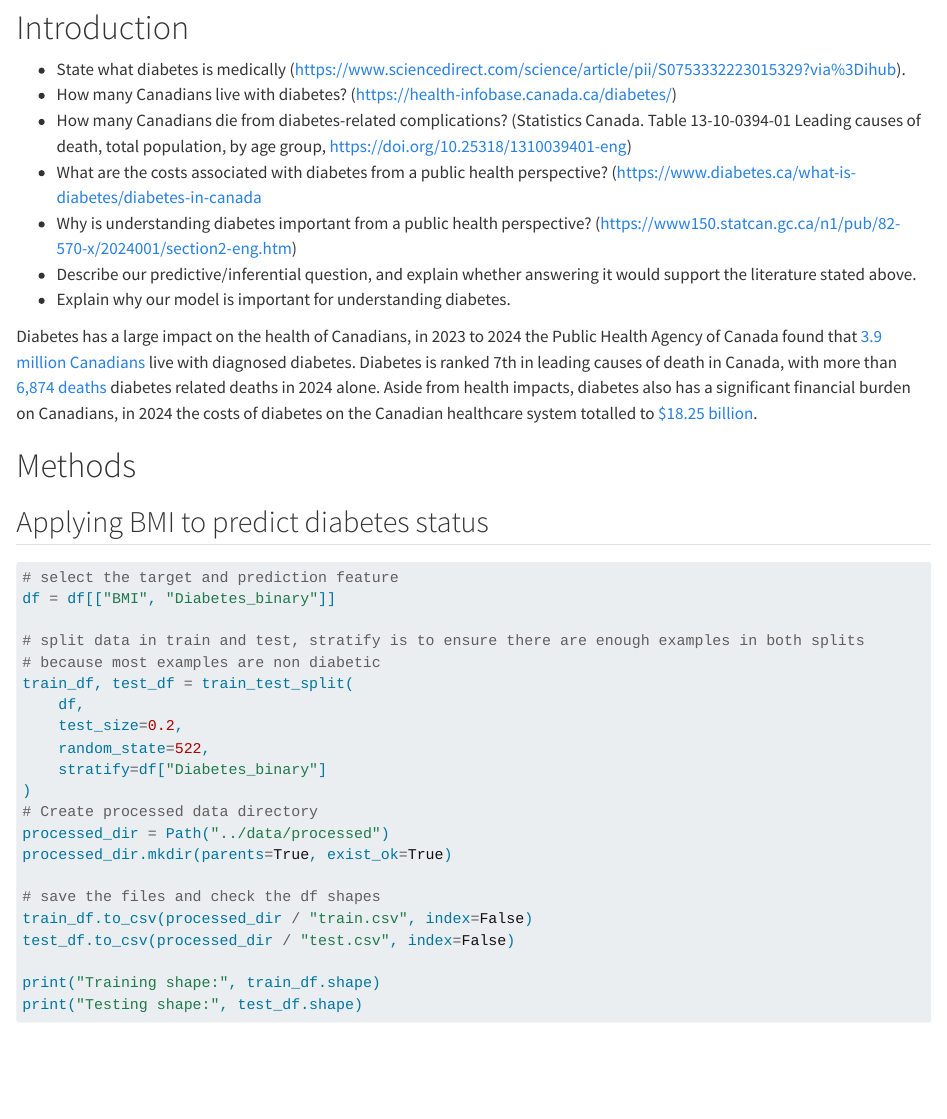
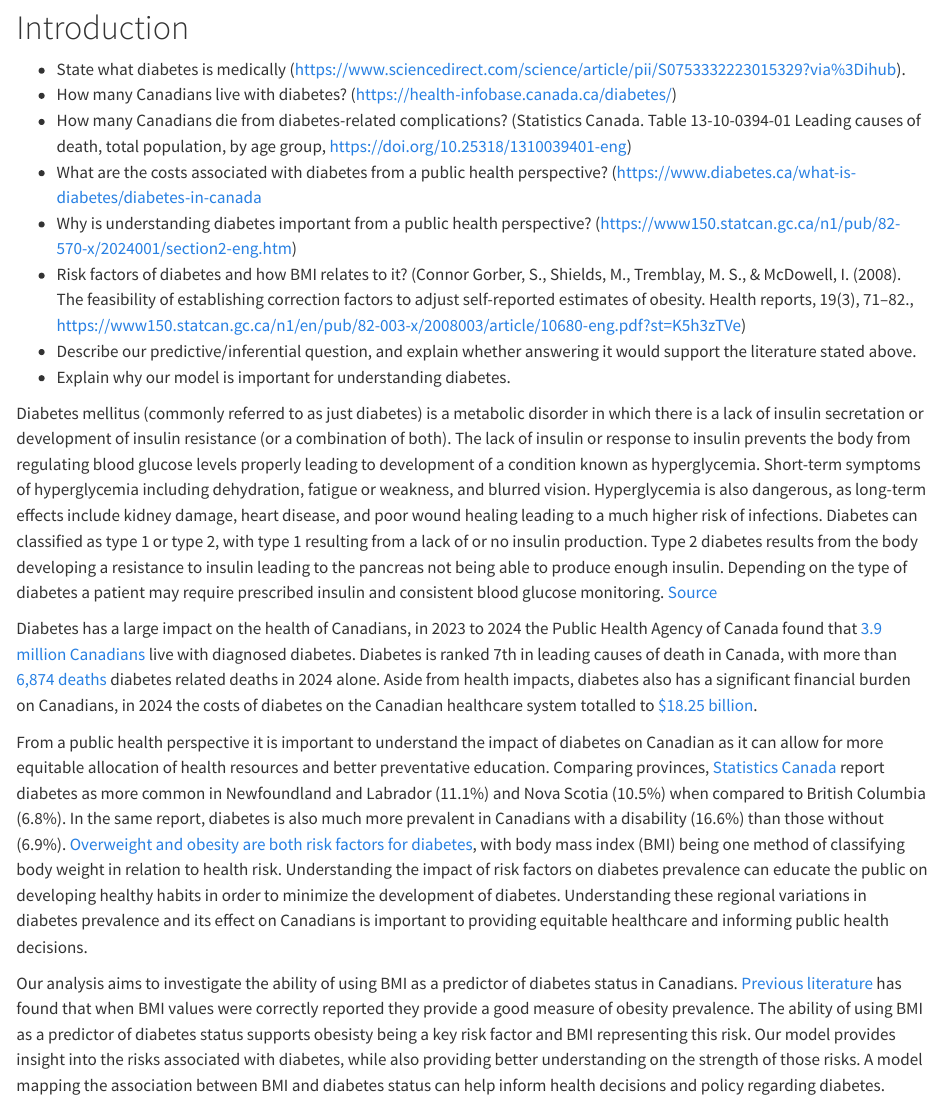
Before and after one commit to UBC-MDS-2026-27/DSCI-522-group-01-diabetes-indicators-prediction, a Quarto document (analysis/diabetes-indicators-prediction.qmd): the page in a window 1100 px wide, from 870 px down. Rendered offline with R 4.5, knitr and Pandoc in place of Quarto, with nearby package versions; some code elsewhere in the file could not run offline.

Commit message:
finished introduction section writing

```diff
--- a/analysis/diabetes-indicators-prediction.qmd
+++ b/analysis/diabetes-indicators-prediction.qmd
@@ -45,10 +45,17 @@ df = pd.read_csv("../data/raw/raw_data.csv")
 - How many Canadians die from diabetes-related complications? (Statistics Canada. Table 13-10-0394-01  Leading causes of death, total population, by age group, https://doi.org/10.25318/1310039401-eng)
 - What are the costs associated with diabetes from a public health perspective? (https://www.diabetes.ca/what-is-diabetes/diabetes-in-canada
 - Why is understanding diabetes important from a public health perspective? (https://www150.statcan.gc.ca/n1/pub/82-570-x/2024001/section2-eng.htm)
+- Risk factors of diabetes and how BMI relates to it? (Connor Gorber, S., Shields, M., Tremblay, M. S., & McDowell, I. (2008). The feasibility of establishing correction factors to adjust self-reported estimates of obesity. Health reports, 19(3), 71–82., https://www150.statcan.gc.ca/n1/en/pub/82-003-x/2008003/article/10680-eng.pdf?st=K5h3zTVe)
 - Describe our predictive/inferential question, and explain whether answering it would support the literature stated above.
 - Explain why our model is important for understanding diabetes.
 
+Diabetes mellitus (commonly referred to as just diabetes) is a metabolic disorder in which there is a lack of insulin secretation or development of insulin resistance (or a combination of both). The lack of insulin or response to insulin prevents the body from regulating blood glucose levels properly leading to development of a condition known as hyperglycemia. Short-term symptoms of hyperglycemia including dehydration, fatigue or weakness, and blurred vision. Hyperglycemia is also dangerous, as long-term effects include kidney damage, heart disease, and poor wound healing leading to a much higher risk of infections. Diabetes can classified as type 1 or type 2, with type 1 resulting from a lack of or no insulin production. Type 2 diabetes results from the body developing a resistance to insulin leading to the pancreas not being able to produce enough insulin. Depending on the type of diabetes a patient may require prescribed insulin and consistent blood glucose monitoring. [Source](https://www.sciencedirect.com/science/article/pii/S0753332223015329?via%3Dihub)
+
 Diabetes has a large impact on the health of Canadians, in 2023 to 2024 the Public Health Agency of Canada found that [3.9 million Canadians](https://health-infobase.canada.ca/diabetes/) live with diagnosed diabetes. Diabetes is ranked 7th in leading causes of death in Canada, with more than [6,874 deaths](https://doi.org/10.25318/1310039401-eng) diabetes related deaths in 2024 alone. Aside from health impacts, diabetes also has a significant financial burden on Canadians, in 2024 the costs of diabetes on the Canadian healthcare system totalled to [$18.25 billion](https://www.diabetes.ca/what-is-diabetes/diabetes-in-canada).
+
+From a public health perspective it is important to understand the impact of diabetes on Canadian as it can allow for more equitable allocation of health resources and better preventative education. Comparing provinces, [Statistics Canada](https://www150.statcan.gc.ca/n1/pub/82-570-x/2024001/section2-eng.htm) report diabetes as more common in Newfoundland and Labrador (11.1%) and Nova Scotia (10.5%) when compared to British Columbia (6.8%). In the same report, diabetes is also much more prevalent in Canadians with a disability (16.6%) than those without (6.9%). [Overweight and obesity are both risk factors for diabetes](https://www150.statcan.gc.ca/n1/pub/82-570-x/2024001/section2-eng.htm), with body mass index (BMI) being one method of classifying body weight in relation to health risk. Understanding the impact of risk factors on diabetes prevalence can educate the public on developing healthy habits in order to minimize the development of diabetes. Understanding these regional variations in diabetes prevalence and its effect on Canadians is important to providing equitable healthcare and informing public health decisions.
+
+Our analysis aims to investigate the ability of using BMI as a predictor of diabetes status in Canadians. [Previous literature](https://www150.statcan.gc.ca/n1/en/pub/82-003-x/2008003/article/10680-eng.pdf?st=K5h3zTVe) has found that when BMI values were correctly reported they provide a good measure of obesity prevalence. The ability of using BMI as a predictor of diabetes status supports obesisty being a key risk factor and BMI representing this risk. Our model provides insight into the risks associated with diabetes, while also providing better understanding on the strength of those risks. A model mapping the association between BMI and diabetes status can help inform health decisions and policy regarding diabetes.
 
 # Methods
 
```
